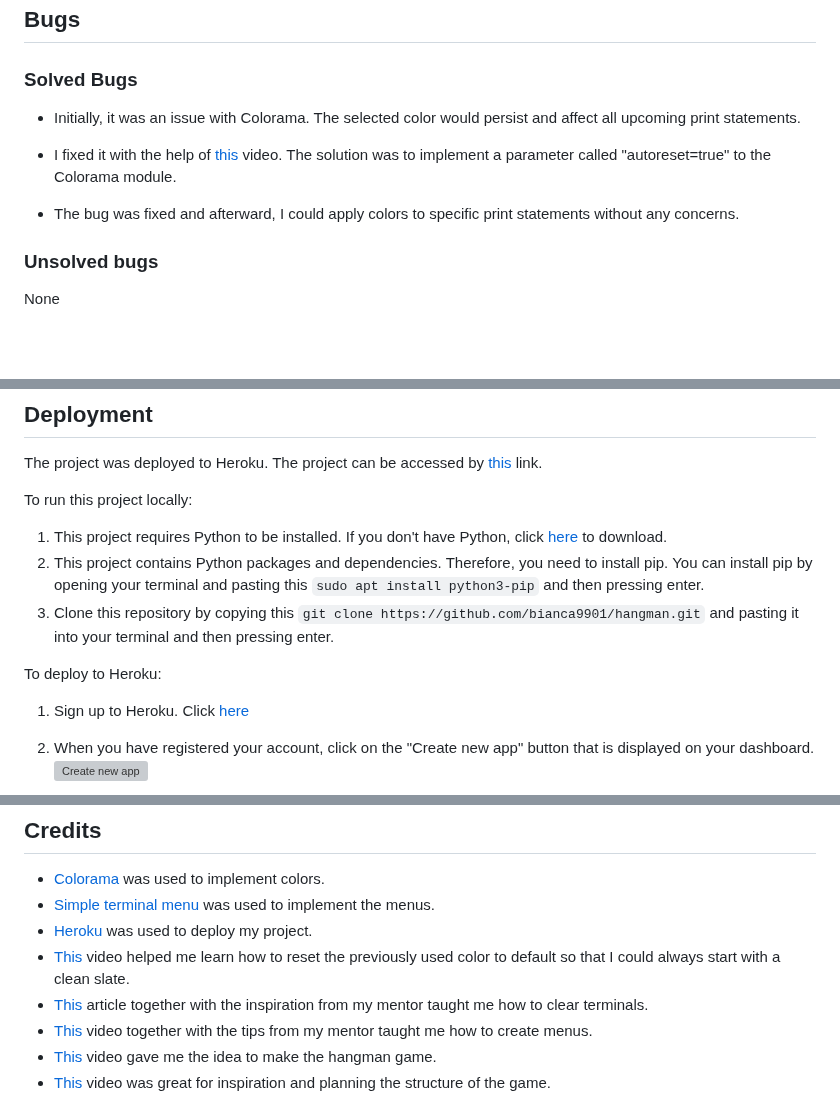
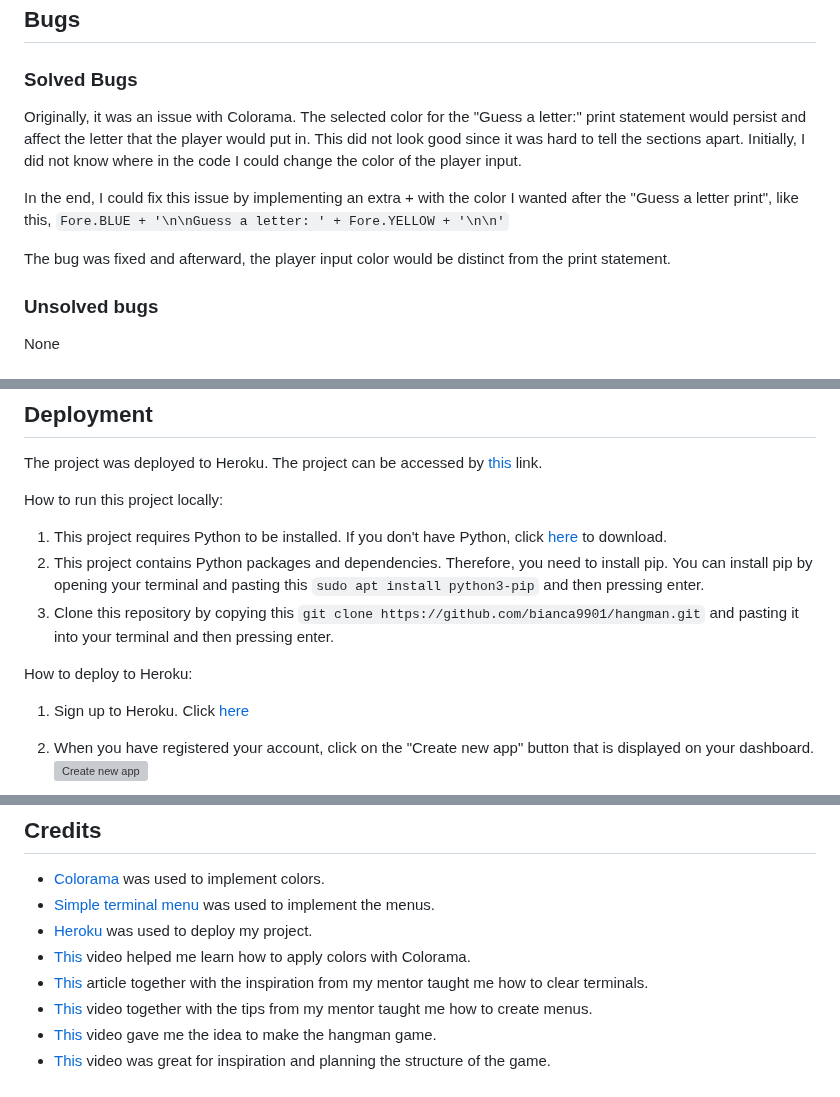
Before and after one commit to bianca9901/hangman, a Markdown page: README.md, 3 parts joined by grey strips. GitHub-like rendering; blank space fills up the shorter version; grey boxes are pictures that could not be loaded.

Commit message:
Update solved bugs section

```diff
--- a/README.md
+++ b/README.md
@@ -137,11 +137,12 @@ Please visit [this link](TESTING.md) to find all test-related documentation.
 
 ### Solved Bugs
 
-* Initially, it was an issue with Colorama. The selected color would persist and affect all upcoming print statements.
+Originally, it was an issue with Colorama. The selected color for the "Guess a letter:" print statement would persist and affect the letter that the player would put in. This did not look good since it was hard to tell the sections apart. Initially, I did not know where in the code I could change the color of the player input.
 
-* I fixed it with the help of [this](https://www.youtube.com/watch?v=u51Zjlnui4Y) video. The solution was to implement a parameter called "autoreset=true" to the Colorama module.
+In the end, I could fix this issue by implementing an extra + with the color I wanted after the "Guess a letter print", like this, `Fore.BLUE + '\n\nGuess a letter: ' +
+Fore.YELLOW + '\n\n'`
 
-* The bug was fixed and afterward, I could apply colors to specific print statements without any concerns.
+The bug was fixed and afterward, the player input color would be distinct from the print statement.
 
 ### Unsolved bugs
 None
@@ -164,14 +165,14 @@ This mistake reminded me of the power of flowcharts. The mistake will also influ
 The project was deployed to Heroku.
 The project can be accessed by [this](https://the-hangman-game-f82c19cb0385.herokuapp.com/) link.
 
-To run this project locally:
+How to run this project locally:
 
 1. This project requires Python to be installed. If you don't have Python, click [here](https://www.python.org/downloads/) to download.
 2. This project contains Python packages and dependencies. Therefore, you need to install pip. You can install pip by opening your terminal and pasting this `sudo apt install python3-pip` and then pressing enter.
 3. Clone this repository by copying this `git clone https://github.com/bianca9901/hangman.git` and pasting it into your terminal and then pressing enter.
 
 
-To deploy to Heroku:
+How to deploy to Heroku:
 
 1. Sign up to Heroku. Click [here](https://signup.heroku.com/login)
 
@@ -213,7 +215,7 @@ In the "Deployment method" section, click on GitHub. Then click on "Connect to G
 * [Colorama](https://pypi.org/project/colorama/) was used to implement colors.
 * [Simple terminal menu](https://pypi.org/project/simple-term-menu/) was used to implement the menus.
 * [Heroku](https://id.heroku.com/login) was used to deploy my project.
-* [This](https://www.youtube.com/watch?v=u51Zjlnui4Y) video helped me learn how to reset the previously used color to default so that I could always start with a clean slate.
+* [This](https://www.youtube.com/watch?v=u51Zjlnui4Y) video helped me learn how to apply colors with Colorama.
 * [This](https://www.csestack.org/clear-python-interpreter-console/) article together with the inspiration from my mentor taught me how to clear terminals.
 * [This](https://www.youtube.com/watch?v=Zpa-rc9e388) video together with the tips from my mentor taught me how to create menus.
 * [This](https://www.youtube.com/watch?v=cJJTnI22IF8) video gave me the idea to make the hangman game.
```
Also changed, not shown: other parts of README.md (+1 -0 lines).
